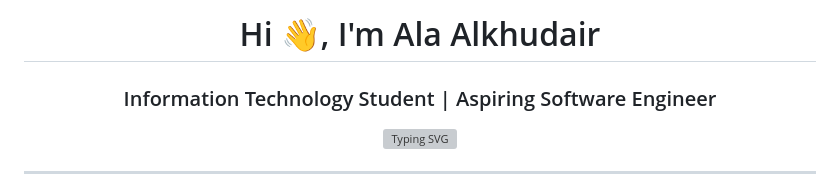
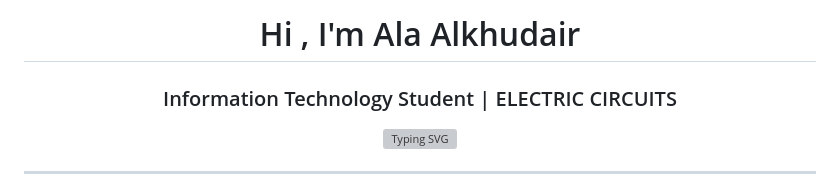
Before and after one commit to Ala-Alkudair/Ala-Alkudair, a Markdown page: readme.md, the part around the change. Rendered like a GitHub page; grey boxes are pictures that could not be loaded.

```diff
--- a/readme.md
+++ b/readme.md
@@ -1,5 +1,5 @@
-<h1 align="center">Hi 👋, I'm Ala Alkhudair</h1>
-<h3 align="center">Information Technology Student | Aspiring Software Engineer</h3>
+<h1 align="center">Hi , I'm Ala Alkhudair</h1>
+<h3 align="center">Information Technology Student |  ELECTRIC CIRCUITS</h3>
 
 <p align="center">
   <img src="https://readme-typing-svg.herokuapp.com?font=Fira+Code&size=22&pause=1000&color=FFD700&center=true&vCenter=true&width=600&lines=IT+Student+%7C+Aspiring+Software+Engineer;Interested+in+Cybersecurity+%26+AI;Building+with+AI%2C+Robotics+%26+Automation" alt="Typing SVG" />
```
